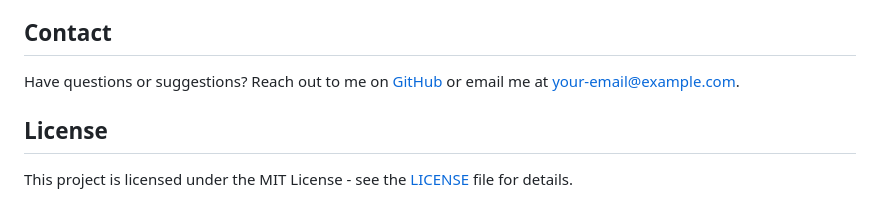
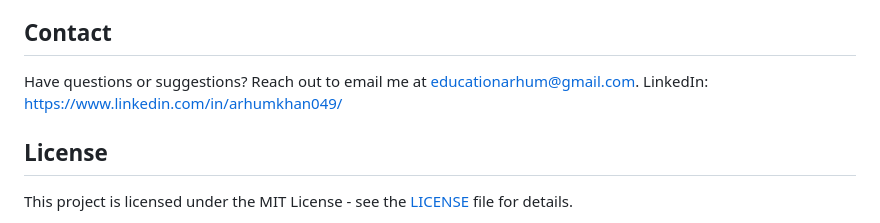
Before and after one commit to Arhum049/College, a Markdown page: README.md, the part around the change. Drawn GitHub-style.

```diff
--- a/README.md
+++ b/README.md
@@ -60,7 +60,8 @@ The project consists of the following components:
 - **Vercel Deployment**: Verify `vercel.json` settings and ensure Flask is compatible with Vercel’s serverless environment.
 
 ## Contact
-Have questions or suggestions? Reach out to me on [GitHub](https://github.com/yourusername) or email me at your-email@example.com.
+Have questions or suggestions? Reach out to  email me at educationarhum@gmail.com.
+LinkedIn: https://www.linkedin.com/in/arhumkhan049/
 
 ## License
 This project is licensed under the MIT License - see the [LICENSE](./LICENSE) file for details.
```
